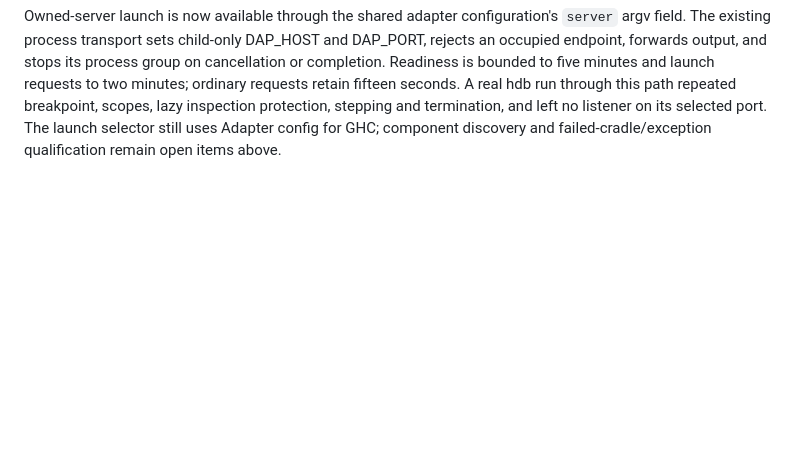
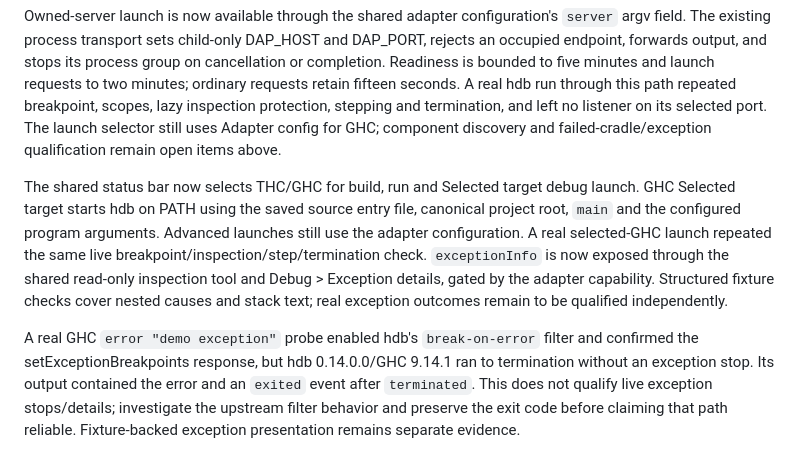
Before and after one commit to ekmett/hide, a Markdown page: docs/design/hdb-integration.md, the part around the change. GitHub-like rendering; blank space fills up the shorter version.

```diff
--- a/docs/design/hdb-integration.md
+++ b/docs/design/hdb-integration.md
@@ -209,3 +209,21 @@ A real hdb run through this path repeated breakpoint, scopes, lazy inspection
 protection, stepping and termination, and left no listener on its selected port.
 The launch selector still uses Adapter config for GHC; component discovery and
 failed-cradle/exception qualification remain open items above.
+
+The shared status bar now selects THC/GHC for build, run and Selected target
+debug launch. GHC Selected target starts hdb on PATH using the saved source
+entry file, canonical project root, `main` and the configured program arguments.
+Advanced launches still use the adapter configuration. A real selected-GHC
+launch repeated the same live breakpoint/inspection/step/termination check.
+`exceptionInfo` is now exposed through the shared read-only inspection tool and
+Debug > Exception details, gated by the adapter capability. Structured fixture
+checks cover nested causes and stack text; real exception outcomes remain to
+be qualified independently.
+
+A real GHC `error "demo exception"` probe enabled hdb's `break-on-error` filter
+and confirmed the setExceptionBreakpoints response, but hdb 0.14.0.0/GHC 9.14.1
+ran to termination without an exception stop. Its output contained the error
+and an `exited` event after `terminated`. This does not qualify live exception
+stops/details; investigate the upstream filter behavior and preserve the exit
+code before claiming that path reliable. Fixture-backed exception presentation
+remains separate evidence.
```
Also changed, not shown: docs/running.md (+21 -2 lines), docs/session-tools.md (+1 -1 lines), docs/site/screenshots/debug-launch.png, docs/site/screenshots/debug-menu.png, docs/site/screenshots/toolchain.png (added), 13 other files.
